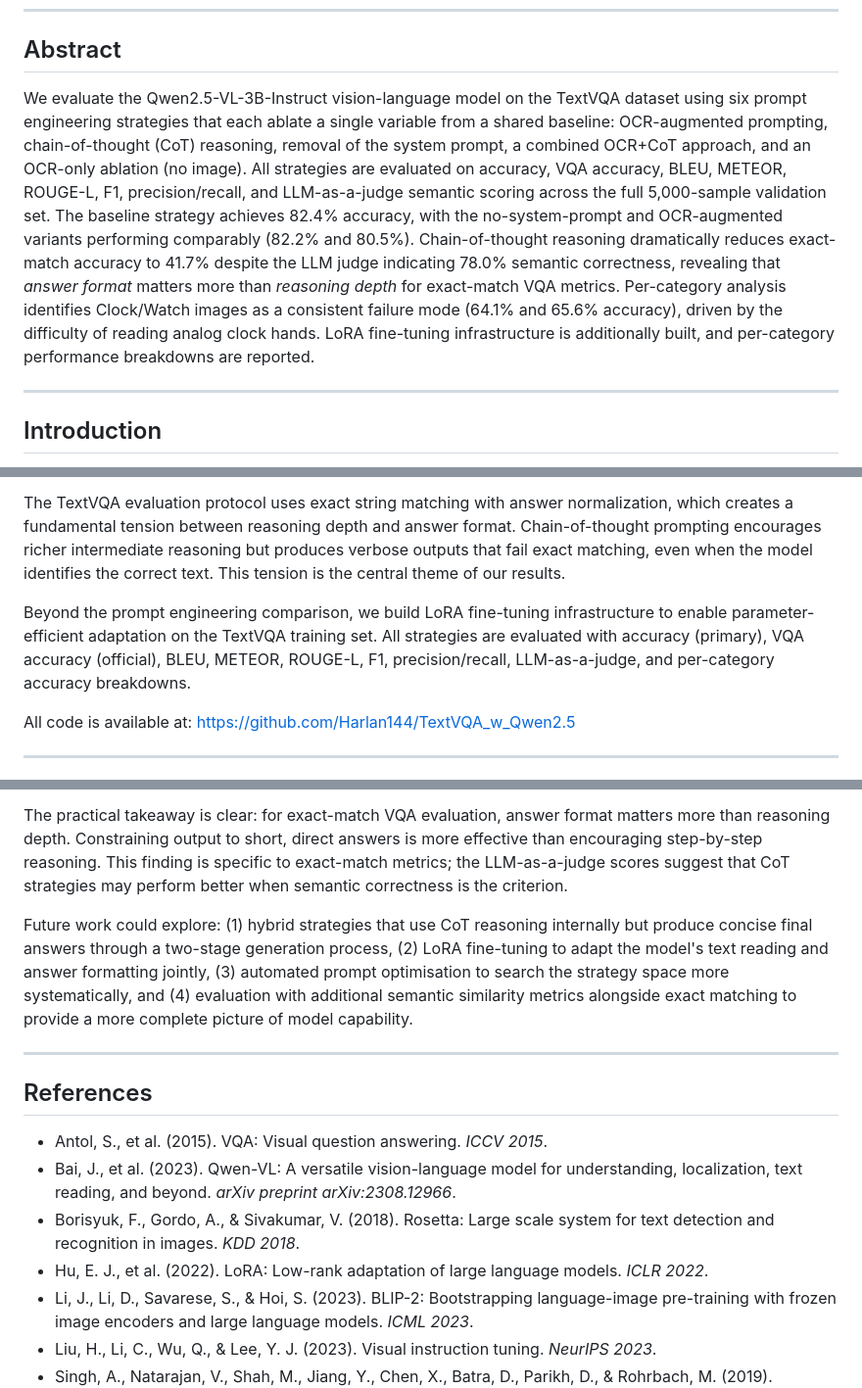
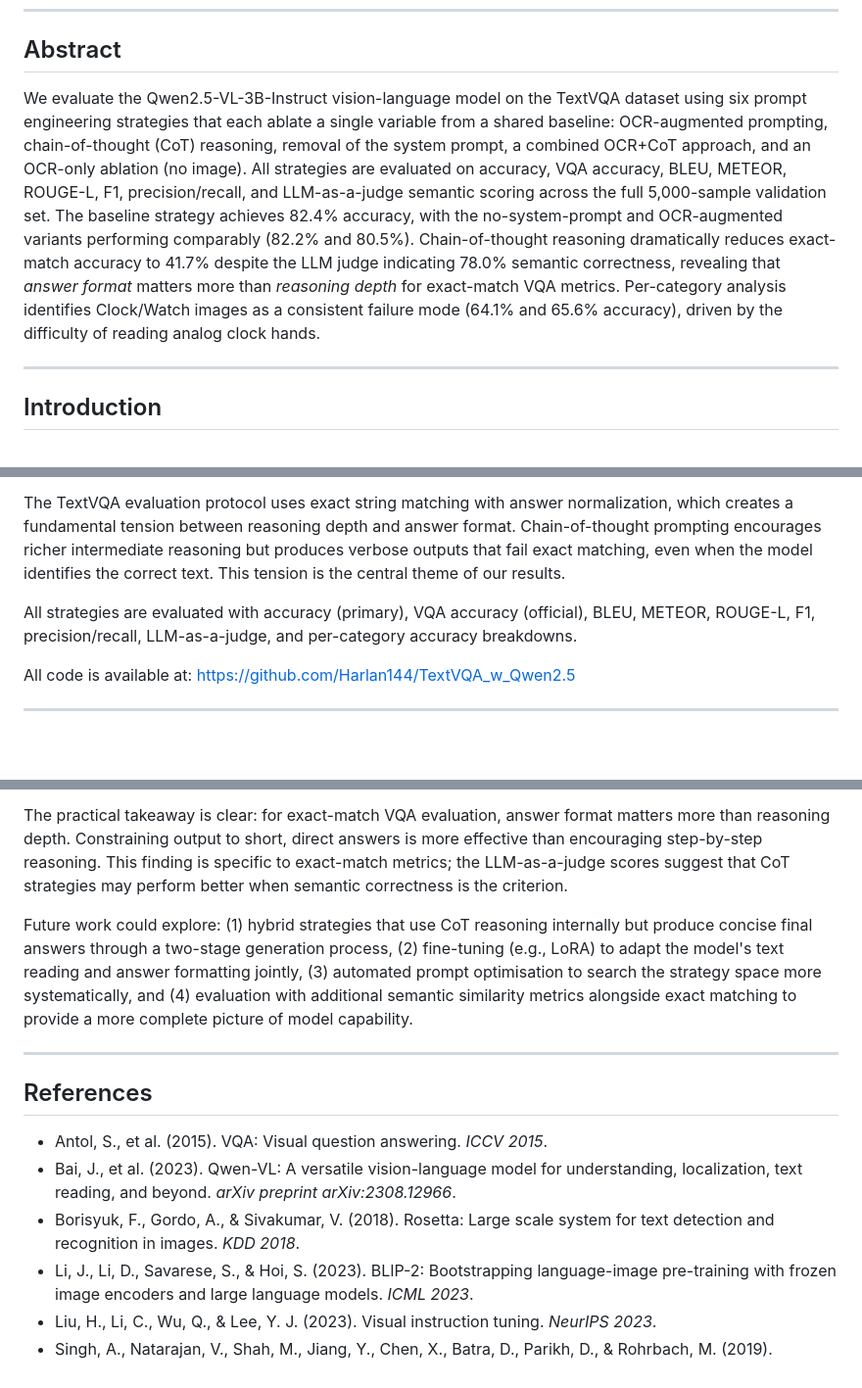
Before and after one commit to Harlan144/TextVQA_w_Qwen2.5, a Markdown page: report/report.md, 3 parts joined by grey strips. Shown at 98% size. Drawn GitHub-style; blank space fills up the shorter version.

Commit message:
updated report

```diff
--- a/report/report.md
+++ b/report/report.md
@@ -8,7 +8,7 @@ May 7, 2026
 
 ## Abstract
 
-We evaluate the Qwen2.5-VL-3B-Instruct vision-language model on the TextVQA dataset using six prompt engineering strategies that each ablate a single variable from a shared baseline: OCR-augmented prompting, chain-of-thought (CoT) reasoning, removal of the system prompt, a combined OCR+CoT approach, and an OCR-only ablation (no image). All strategies are evaluated on accuracy, VQA accuracy, BLEU, METEOR, ROUGE-L, F1, precision/recall, and LLM-as-a-judge semantic scoring across the full 5,000-sample validation set. The baseline strategy achieves 82.4% accuracy, with the no-system-prompt and OCR-augmented variants performing comparably (82.2% and 80.5%). Chain-of-thought reasoning dramatically reduces exact-match accuracy to 41.7% despite the LLM judge indicating 78.0% semantic correctness, revealing that *answer format* matters more than *reasoning depth* for exact-match VQA metrics. Per-category analysis identifies Clock/Watch images as a consistent failure mode (64.1% and 65.6% accuracy), driven by the difficulty of reading analog clock hands. LoRA fine-tuning infrastructure is additionally built, and per-category performance breakdowns are reported.
+We evaluate the Qwen2.5-VL-3B-Instruct vision-language model on the TextVQA dataset using six prompt engineering strategies that each ablate a single variable from a shared baseline: OCR-augmented prompting, chain-of-thought (CoT) reasoning, removal of the system prompt, a combined OCR+CoT approach, and an OCR-only ablation (no image). All strategies are evaluated on accuracy, VQA accuracy, BLEU, METEOR, ROUGE-L, F1, precision/recall, and LLM-as-a-judge semantic scoring across the full 5,000-sample validation set. The baseline strategy achieves 82.4% accuracy, with the no-system-prompt and OCR-augmented variants performing comparably (82.2% and 80.5%). Chain-of-thought reasoning dramatically reduces exact-match accuracy to 41.7% despite the LLM judge indicating 78.0% semantic correctness, revealing that *answer format* matters more than *reasoning depth* for exact-match VQA metrics. Per-category analysis identifies Clock/Watch images as a consistent failure mode (64.1% and 65.6% accuracy), driven by the difficulty of reading analog clock hands.
 
 ---
 
@@ -20,7 +20,7 @@ Here, we evaluate Qwen2.5-VL-3B-Instruct (Bai et al., 2023) on the TextVQA datas
 
 The TextVQA evaluation protocol uses exact string matching with answer normalization, which creates a fundamental tension between reasoning depth and answer format. Chain-of-thought prompting encourages richer intermediate reasoning but produces verbose outputs that fail exact matching, even when the model identifies the correct text. This tension is the central theme of our results.
 
-Beyond the prompt engineering comparison, we build LoRA fine-tuning infrastructure to enable parameter-efficient adaptation on the TextVQA training set. All strategies are evaluated with accuracy (primary), VQA accuracy (official), BLEU, METEOR, ROUGE-L, F1, precision/recall, LLM-as-a-judge, and per-category accuracy breakdowns.
+All strategies are evaluated with accuracy (primary), VQA accuracy (official), BLEU, METEOR, ROUGE-L, F1, precision/recall, LLM-as-a-judge, and per-category accuracy breakdowns.
 
 All code is available at: https://github.com/Harlan144/TextVQA_w_Qwen2.5
 
@@ -260,7 +256,7 @@ Per-category analysis reveals that Clock and Watch images are a systematic weak
 
 The practical takeaway is clear: for exact-match VQA evaluation, answer format matters more than reasoning depth. Constraining output to short, direct answers is more effective than encouraging step-by-step reasoning. This finding is specific to exact-match metrics; the LLM-as-a-judge scores suggest that CoT strategies may perform better when semantic correctness is the criterion.
 
-Future work could explore: (1) hybrid strategies that use CoT reasoning internally but produce concise final answers through a two-stage generation process, (2) LoRA fine-tuning to adapt the model's text reading and answer formatting jointly, (3) automated prompt optimisation to search the strategy space more systematically, and (4) evaluation with additional semantic similarity metrics alongside exact matching to provide a more complete picture of model capability.
+Future work could explore: (1) hybrid strategies that use CoT reasoning internally but produce concise final answers through a two-stage generation process, (2) fine-tuning (e.g., LoRA) to adapt the model's text reading and answer formatting jointly, (3) automated prompt optimisation to search the strategy space more systematically, and (4) evaluation with additional semantic similarity metrics alongside exact matching to provide a more complete picture of model capability.
 
 ---
 
@@ -269,7 +265,6 @@ Future work could explore: (1) hybrid strategies that use CoT reasoning internal
 - Antol, S., et al. (2015). VQA: Visual question answering. *ICCV 2015*.
 - Bai, J., et al. (2023). Qwen-VL: A versatile vision-language model for understanding, localization, text reading, and beyond. *arXiv preprint arXiv:2308.12966*.
 - Borisyuk, F., Gordo, A., & Sivakumar, V. (2018). Rosetta: Large scale system for text detection and recognition in images. *KDD 2018*.
-- Hu, E. J., et al. (2022). LoRA: Low-rank adaptation of large language models. *ICLR 2022*.
 - Li, J., Li, D., Savarese, S., & Hoi, S. (2023). BLIP-2: Bootstrapping language-image pre-training with frozen image encoders and large language models. *ICML 2023*.
 - Liu, H., Li, C., Wu, Q., & Lee, Y. J. (2023). Visual instruction tuning. *NeurIPS 2023*.
 - Singh, A., Natarajan, V., Shah, M., Jiang, Y., Chen, X., Batra, D., Parikh, D., & Rohrbach, M. (2019). Towards VQA models that can read. *CVPR 2019*.
```
Also changed, not shown: other parts of report/report.md (+2 -6 lines).
